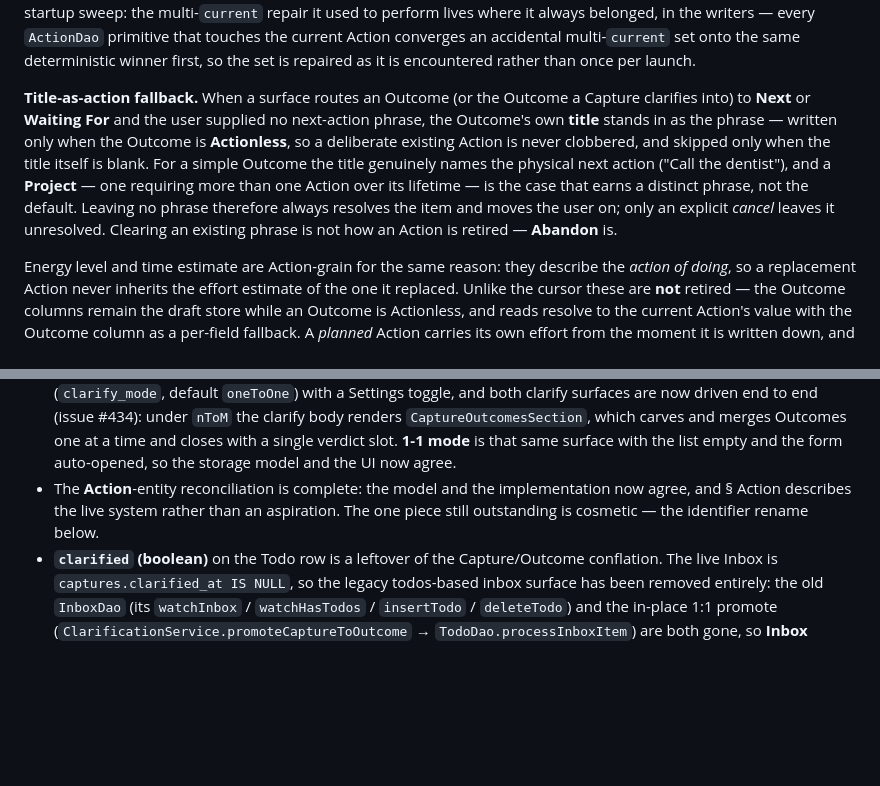
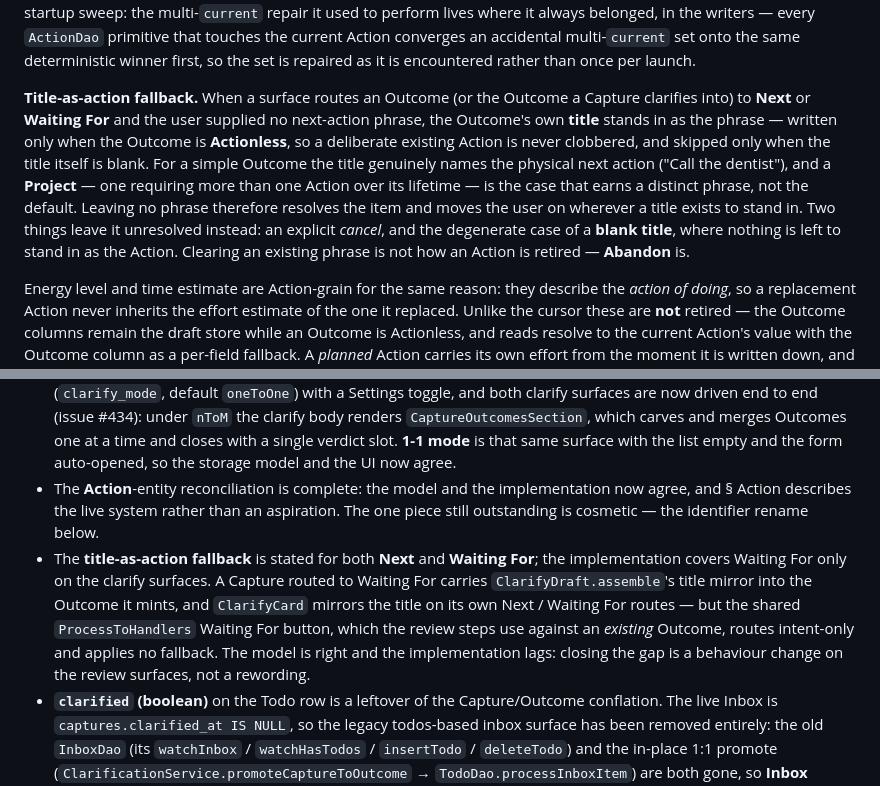
Before and after one commit to TMaYaD/Jeeves, a Markdown page: CONTEXT.md, 2 parts joined by grey strips. GitHub-like rendering; blank space fills up the shorter version.

```diff
--- a/CONTEXT.md
+++ b/CONTEXT.md
@@ -67,7 +67,7 @@ The history chain is honest about *what* terminated, not about *who* terminated
 
 **The Action rows are the only grain.** The `actions` table is where an Action's existence, text, role and effort metadata live, and it is the only thing the app reads or writes to answer "what is this Outcome's next move?". The legacy one-field cursor, `todos.next_action_text`, was retired by abandonment (ADR-0022) and then **dropped from the schema** (ADR-0024): there is no Outcome column holding a next-action phrase, and no invariant ties one to the Action rows. An Outcome reduced in from a client that predates the Actions table renders Actionless until it is re-clarified. There is no startup sweep: the multi-`current` repair it used to perform lives where it always belonged, in the writers — every `ActionDao` primitive that touches the current Action converges an accidental multi-`current` set onto the same deterministic winner first, so the set is repaired as it is encountered rather than once per launch.
 
-**Title-as-action fallback.** When a surface routes an Outcome (or the Outcome a Capture clarifies into) to **Next** or **Waiting For** and the user supplied no next-action phrase, the Outcome's own **title** stands in as the phrase — written only when the Outcome is **Actionless**, so a deliberate existing Action is never clobbered, and skipped only when the title itself is blank. For a simple Outcome the title genuinely names the physical next action ("Call the dentist"), and a **Project** — one requiring more than one Action over its lifetime — is the case that earns a distinct phrase, not the default. Leaving no phrase therefore always resolves the item and moves the user on; only an explicit *cancel* leaves it unresolved. Clearing an existing phrase is not how an Action is retired — **Abandon** is.
+**Title-as-action fallback.** When a surface routes an Outcome (or the Outcome a Capture clarifies into) to **Next** or **Waiting For** and the user supplied no next-action phrase, the Outcome's own **title** stands in as the phrase — written only when the Outcome is **Actionless**, so a deliberate existing Action is never clobbered, and skipped only when the title itself is blank. For a simple Outcome the title genuinely names the physical next action ("Call the dentist"), and a **Project** — one requiring more than one Action over its lifetime — is the case that earns a distinct phrase, not the default. Leaving no phrase therefore resolves the item and moves the user on wherever a title exists to stand in. Two things leave it unresolved instead: an explicit *cancel*, and the degenerate case of a **blank title**, where nothing is left to stand in as the Action. Clearing an existing phrase is not how an Action is retired — **Abandon** is.
 
 Energy level and time estimate are Action-grain for the same reason: they describe the *action of doing*, so a replacement Action never inherits the effort estimate of the one it replaced. Unlike the cursor these are **not** retired — the Outcome columns remain the draft store while an Outcome is Actionless, and reads resolve to the current Action's value with the Outcome column as a per-field fallback. A *planned* Action carries its own effort from the moment it is written down, and carries it through promotion: the user estimating "that will be a big one" about a step they have not started is exactly the externalised thinking the plan is for.
 _Avoid_: Task (when referring to the action), Step, TodoStep, Subtask, Cursor, NextAction (provisional code name — see ambiguities)
@@ -225,6 +225,7 @@ _Avoid_: Delete, Dismiss, Done (Done is a different verdict entirely), Trash (Tr
 
 - The app now runs on the split model end to end: the Inbox reads `captures WHERE clarified_at IS NULL`, quick-add writes a Capture, and every clarify surface goes through `ClarificationService` — `clarifyCaptureToOutcome` creates an Outcome, writes the `capture_outcomes` provenance link, and stamps `clarified_at`; `discardCapture` is the zero-Outcome verdict and only stamps (ADR-0006, issue #184). The mode is a real, cross-device preference (`clarify_mode`, default `oneToOne`) with a Settings toggle, and both clarify surfaces are now driven end to end (issue #434): under `nToM` the clarify body renders `CaptureOutcomesSection`, which carves and merges Outcomes one at a time and closes with a single verdict slot. **1-1 mode** is that same surface with the list empty and the form auto-opened, so the storage model and the UI now agree.
 - The **Action**-entity reconciliation is complete: the model and the implementation now agree, and § Action describes the live system rather than an aspiration. The one piece still outstanding is cosmetic — the identifier rename below.
+- The **title-as-action fallback** is stated for both **Next** and **Waiting For**; the implementation covers Waiting For only on the clarify surfaces. A Capture routed to Waiting For carries `ClarifyDraft.assemble`'s title mirror into the Outcome it mints, and `ClarifyCard` mirrors the title on its own Next / Waiting For routes — but the shared `ProcessToHandlers` Waiting For button, which the review steps use against an *existing* Outcome, routes intent-only and applies no fallback. The model is right and the implementation lags: closing the gap is a behaviour change on the review surfaces, not a rewording.
 - **`clarified` (boolean)** on the Todo row is a leftover of the Capture/Outcome conflation. The live Inbox is `captures.clarified_at IS NULL`, so the legacy todos-based inbox surface has been removed entirely: the old `InboxDao` (its `watchInbox` / `watchHasTodos` / `insertTodo` / `deleteTodo`) and the in-place 1:1 promote (`ClarificationService.promoteCaptureToOutcome` → `TodoDao.processInboxItem`) are both gone, so **Inbox membership** no longer derives from `clarified`. The column itself is not dead: the GTD list watchers still filter `clarified = 1` as a real-Outcome guard (`watchNext` / `watchMaybe` via `_watchByIntentAndTags`, `watchPersonTagged`, `watchPersonTaggedGrouped`, `getNeedsReview`, `getNextExcludingPersonTagged`), and it is still *written* by `TodoDao.applyRouting` / `insertOutcome` when an Outcome is created, while old clients during the staged rollout keep writing `clarified = false` rows that the release-train migration sweeps. Retiring the column therefore means reworking those watcher predicates first — it is not a drop-in follow-up migration. **`last_clarified_at`** is a distinct concept — staleness of the *current* clarification — and survives the split.
 - A Capture carries only title and notes, and a clarify surface writes **neither** (ADR-0023). Due date is an **Outcome** attribute with no column on a Capture, so a clarify card holds it as draft state and it is written onto the Outcome at clarification. Energy level and time estimate are **Action**-grain (issue #477 story 7): the clarify card still holds them as draft and they land on the Outcome columns at clarification, but they seed the birth Action the moment a current Action is created — so on an Actionless Outcome they stay Outcome-level draft until the next Action is created, and thereafter reads resolve them from the current Action (with the Outcome column as fallback). Tag *hints* (`capture_tags`) are the exception: they alone persist on the Capture, and they seed the new Outcome's tags. Everything else the user types is held in memory (`ClarifyRetention`, keyed by Capture id) for the life of a Ceremony performance, so it survives Skip and Back but not process death — accepted, since an in-progress draft was never a persisted thing.
 - The codebase uses "Todo" (DB table, Drift class) and "Task" (docs, foreign-key columns like `task_id`) for what the model calls an **Outcome**. No Dart identifier says `nextActionText` any more — the one-field surfaces take `actionText` and are named for the Action they write (`TodoDao.setCurrentActionText` / `setCurrentActionTextIfActionless`), and the column itself is gone (ADR-0024, issue #525): dropped from `tables.dart`'s declarations, with only a `from < 28` migration step in `gtd_database.dart` (and the historical Alembic migrations) still naming the retired `next_action_text` string to drop it. The proposal at `docs/proposals/blockers-and-contexts.md` uses "Task" and "NextAction" throughout; that document predates these renames.
```
Also changed, not shown: docs/ARCHITECTURE.md (+2 -2 lines), docs/adr/0049-empty-next-action-means-the-title.md (+4 -4 lines).
